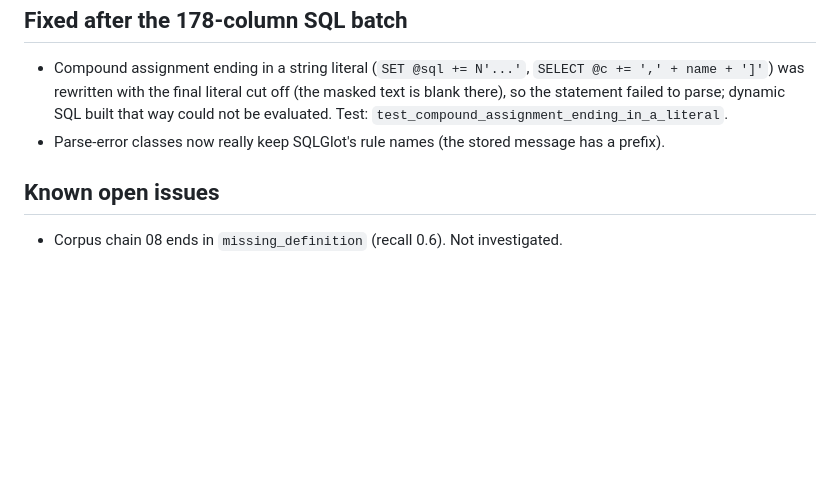
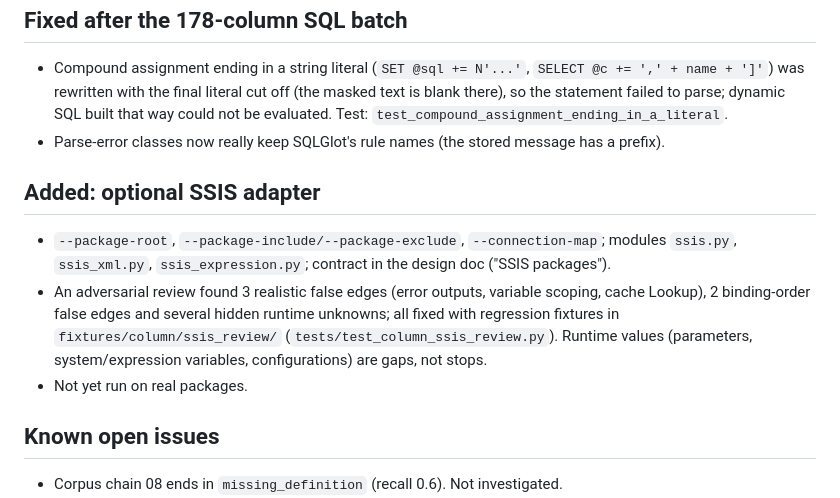
Before and after one commit to bdoarowberry/alforks, a Markdown page: docs/STATUS.md, the part around the change. Rendered like a GitHub page; blank space fills up the shorter version.

Commit message:
STATUS: SSIS adapter and review fixes
Co-Authored-By: Claude Opus 5.5 <noreply@anthropic.com>
Claude-Session: https://claude.ai/code/session_018TrVnB1CKK6UjzowoZnjQZ

```diff
--- a/docs/STATUS.md
+++ b/docs/STATUS.md
@@ -137,6 +137,16 @@
   `test_compound_assignment_ending_in_a_literal`.
 - Parse-error classes now really keep SQLGlot's rule names (the stored message has a prefix).
 
+## Added: optional SSIS adapter
+
+- `--package-root`, `--package-include/--package-exclude`, `--connection-map`; modules `ssis.py`,
+  `ssis_xml.py`, `ssis_expression.py`; contract in the design doc ("SSIS packages").
+- An adversarial review found 3 realistic false edges (error outputs, variable scoping, cache
+  Lookup), 2 binding-order false edges and several hidden runtime unknowns; all fixed with
+  regression fixtures in `fixtures/column/ssis_review/` (`tests/test_column_ssis_review.py`).
+  Runtime values (parameters, system/expression variables, configurations) are gaps, not stops.
+- Not yet run on real packages.
+
 ## Known open issues
 
 - Corpus chain 08 ends in `missing_definition` (recall 0.6). Not investigated.
```
